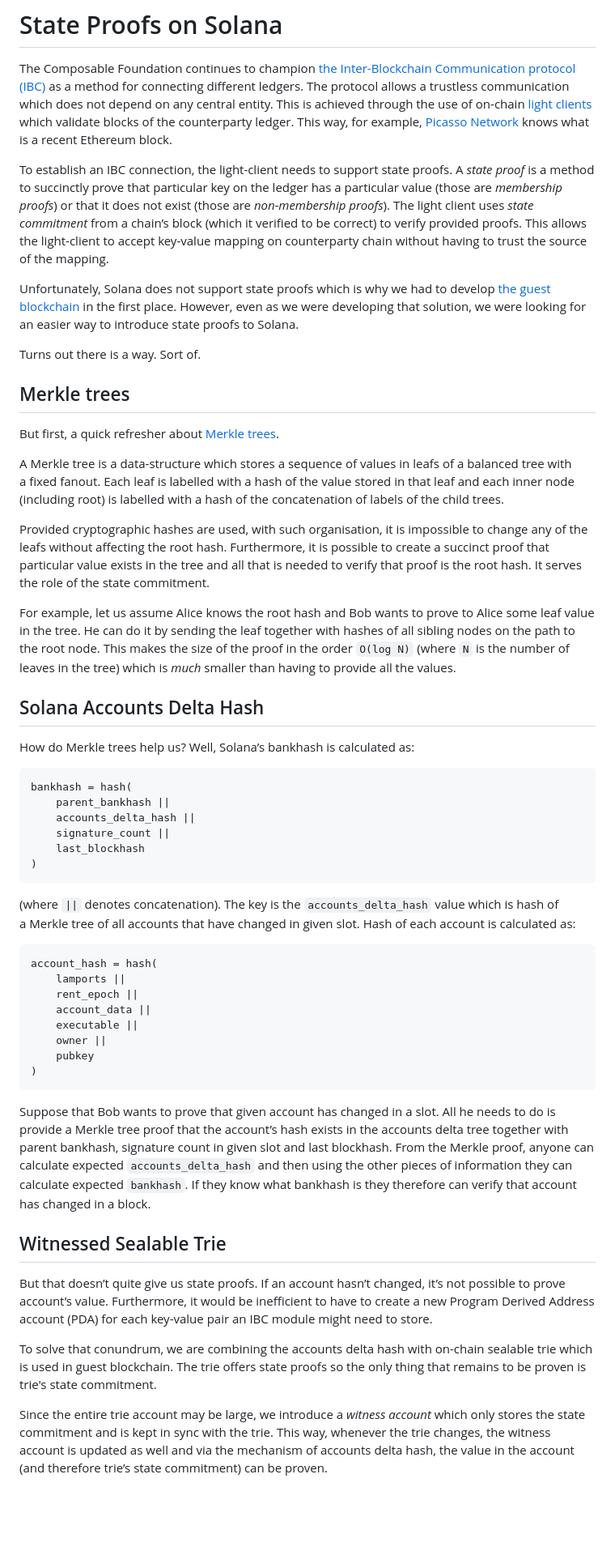
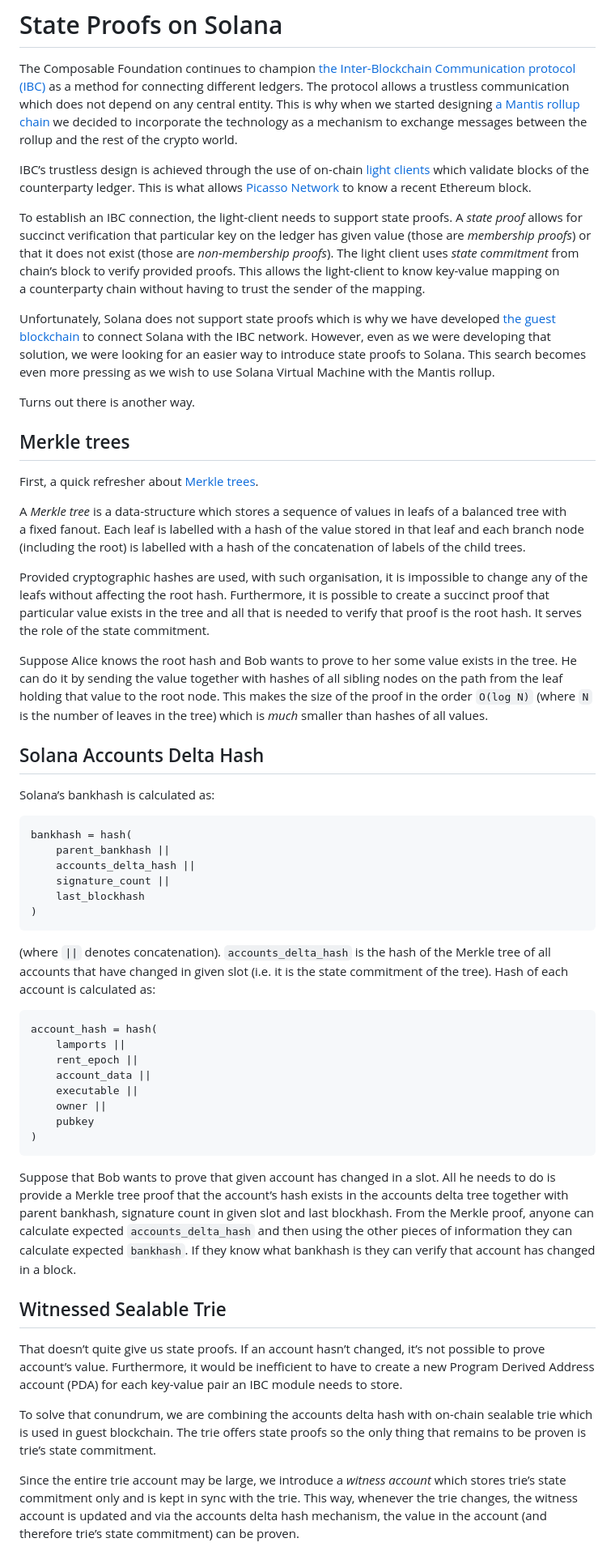
Before and after one commit to ComposableFi/emulated-light-client, a Markdown page: post.md, the part around the change printed below. Shown: that part at 81% size. Rendered like a GitHub page; blank space fills up the shorter version.

Commit message:
mention rolloup more in post and add rollup draft

```diff
--- a/post.md
+++ b/post.md
@@ -4,42 +4,48 @@ The Composable Foundation continues to champion [the Inter-Blockchain
 Communication protocol (IBC)](https://www.ibcprotocol.dev/) as
 a method for connecting different ledgers.  The protocol allows
 a trustless communication which does not depend on any central entity.
-This is achieved through the use of on-chain [light
+This is why when we started designing [a Mantis rollup
+chain](https://docs.picasso.network/technology/mantis) we decided to
+incorporate the technology as a mechanism to exchange messages between
+the rollup and the rest of the crypto world.
+
+IBC’s trustless design is achieved through the use of on-chain [light
 clients](https://ethereum.org/en/developers/docs/nodes-and-clients/light-clients/)
-which validate blocks of the counterparty ledger.  This way, for
-example, [Picasso Network](https://www.picasso.network/) knows what is
-a recent Ethereum block.
+which validate blocks of the counterparty ledger.  This is what allows
+[Picasso Network](https://www.picasso.network/) to know a recent
+Ethereum block.
 
 To establish an IBC connection, the light-client needs to support
-state proofs.  A *state proof* is a method to succinctly prove that
-particular key on the ledger has a particular value (those
-are *membership proofs*) or that it does not exist (those
-are *non-membership proofs*).  The light client uses *state
-commitment* from a chain’s block (which it verified to be correct) to
-verify provided proofs.  This allows the light-client to accept
-key-value mapping on counterparty chain without having to trust the
-source of the mapping.
+state proofs.  A *state proof* allows for succinct verification that
+particular key on the ledger has given value (those are *membership
+proofs*) or that it does not exist (those are *non-membership
+proofs*).  The light client uses *state commitment* from chain’s block
+to verify provided proofs.  This allows the light-client to know
+key-value mapping on a counterparty chain without having to trust the
+sender of the mapping.
 
 Unfortunately, Solana does not support state proofs which is why we
-had to develop [the guest
+have developed [the guest
 blockchain](https://research.composable.finance/t/how-the-guest-blockchain-for-solana-ibc-differs-from-a-solo-machine-solution/317)
-in the first place.  However, even as we were developing that
-solution, we were looking for an easier way to introduce state proofs
-to Solana.
+to connect Solana with the IBC network.  However, even as we were
+developing that solution, we were looking for an easier way to
+introduce state proofs to Solana.  This search becomes even more
+pressing as we wish to use Solana Virtual Machine with the Mantis
+rollup.
 
-Turns out there is a way.  Sort of.
+Turns out there is another way.
 
 
 ## Merkle trees
 
-But first, a quick refresher about [Merkle
+First, a quick refresher about [Merkle
 trees](https://en.wikipedia.org/wiki/Merkle_tree).
 
-A Merkle tree is a data-structure which stores a sequence of values in
-leafs of a balanced tree with a fixed fanout.  Each leaf is labelled
-with a hash of the value stored in that leaf and each inner node
-(including root) is labelled with a hash of the concatenation of
-labels of the child trees.
+A *Merkle tree* is a data-structure which stores a sequence of values
+in leafs of a balanced tree with a fixed fanout.  Each leaf is
+labelled with a hash of the value stored in that leaf and each branch
+node (including the root) is labelled with a hash of the concatenation
+of labels of the child trees.
 
 Provided cryptographic hashes are used, with such organisation, it is
 impossible to change any of the leafs without affecting the root hash.
@@ -47,18 +53,17 @@ Furthermore, it is possible to create a succinct proof that particular
 value exists in the tree and all that is needed to verify that proof
 is the root hash.  It serves the role of the state commitment.
 
-For example, let us assume Alice knows the root hash and Bob wants to
-prove to Alice some leaf value in the tree.  He can do it by sending
-the leaf together with hashes of all sibling nodes on the path to the
-root node.  This makes the size of the proof in the order `O(log N)`
-(where `N` is the number of leaves in the tree) which is *much*
-smaller than having to provide all the values.
+Suppose Alice knows the root hash and Bob wants to prove to her some
+value exists in the tree.  He can do it by sending the value together
+with hashes of all sibling nodes on the path from the leaf holding
+that value to the root node.  This makes the size of the proof in the
+order `O(log N)` (where `N` is the number of leaves in the tree) which
+is *much* smaller than hashes of all values.
 
 
 ## Solana Accounts Delta Hash
 
-How do Merkle trees help us?  Well, Solana’s bankhash is calculated
-as:
+Solana’s bankhash is calculated as:
 
     bankhash = hash(
         parent_bankhash ||
@@ -67,10 +72,10 @@ as:
         last_blockhash
     )
 
-(where `||` denotes concatenation).  The key is the
-`accounts_delta_hash` value which is hash of a Merkle tree of all
-accounts that have changed in given slot.  Hash of each account is
-calculated as:
+(where `||` denotes concatenation).  `accounts_delta_hash` is the hash
+of the Merkle tree of all accounts that have changed in given slot
+(i.e. it is the state commitment of the tree).  Hash of each account
+is calculated as:
 
     account_hash = hash(
         lamports ||
@@ -87,28 +92,27 @@ account’s hash exists in the accounts delta tree together with parent
 bankhash, signature count in given slot and last blockhash.  From the
 Merkle proof, anyone can calculate expected `accounts_delta_hash` and
 then using the other pieces of information they can calculate expected
-`bankhash`.  If they know what bankhash is they therefore can verify
-that account has changed in a block.
+`bankhash`.  If they know what bankhash is they can verify that
+account has changed in a block.
 
 
 ## Witnessed Sealable Trie
 
-But that doesn’t quite give us state proofs.  If an account hasn’t
+That doesn’t quite give us state proofs.  If an account hasn’t
 changed, it’s not possible to prove account’s value.  Furthermore, it
 would be inefficient to have to create a new Program Derived Address
-account (PDA) for each key-value pair an IBC module might need to
-store.
+account (PDA) for each key-value pair an IBC module needs to store.
 
 To solve that conundrum, we are combining the accounts delta hash with
 on-chain sealable trie which is used in guest blockchain.  The trie
 offers state proofs so the only thing that remains to be proven is
-trie's state commitment.
+trie’s state commitment.
 
 Since the entire trie account may be large, we introduce a *witness
-account* which only stores the state commitment and is kept in sync
+account* which stores trie’s state commitment only and is kept in sync
 with the trie.  This way, whenever the trie changes, the witness
-account is updated as well and via the mechanism of accounts delta
-hash, the value in the account (and therefore trie’s state commitment)
-can be proven.
+account is updated and via the accounts delta hash mechanism, the
+value in the account (and therefore trie’s state commitment) can be
+proven.
 
 With this mechanism we are going to provide communication channel
```
Also changed, not shown: other parts of post.md (+16 -4 lines), rollup.md (added, +163 -0 lines).
